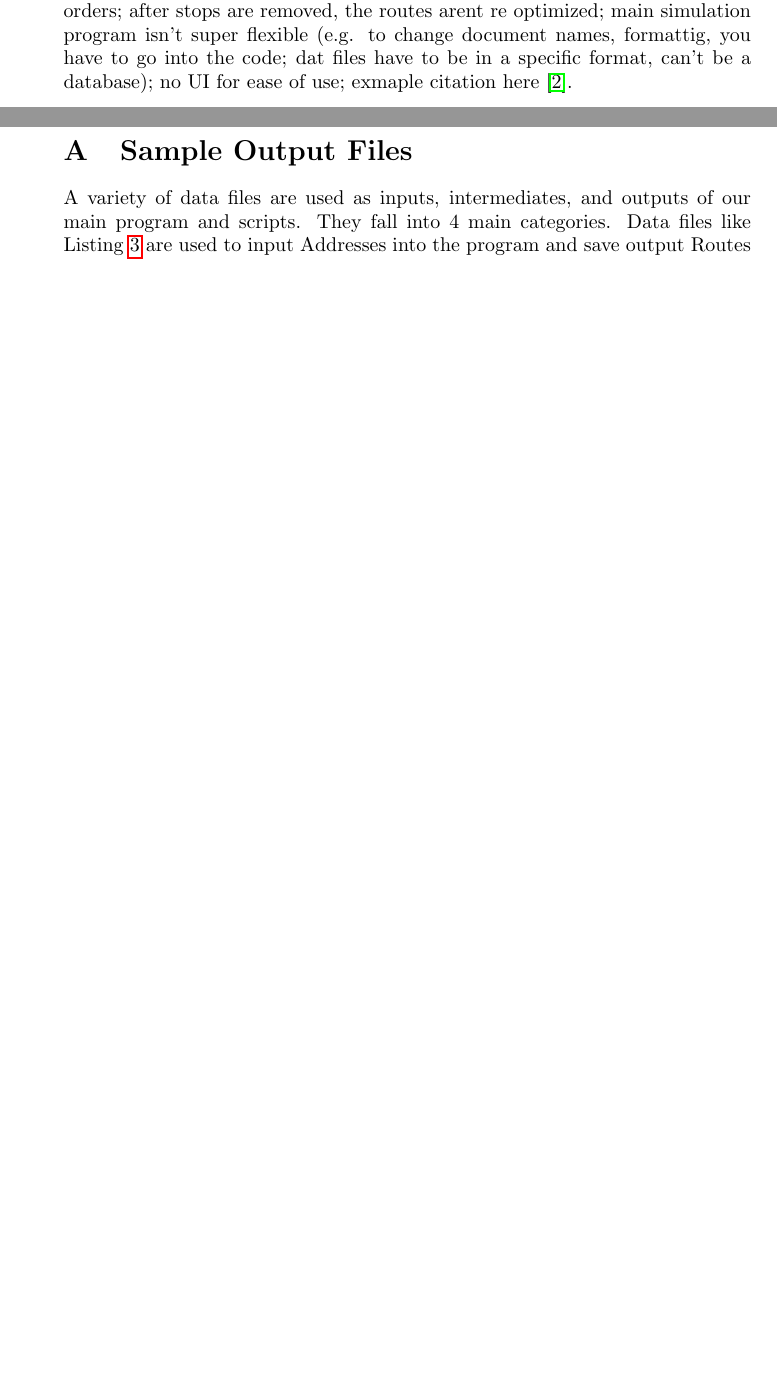
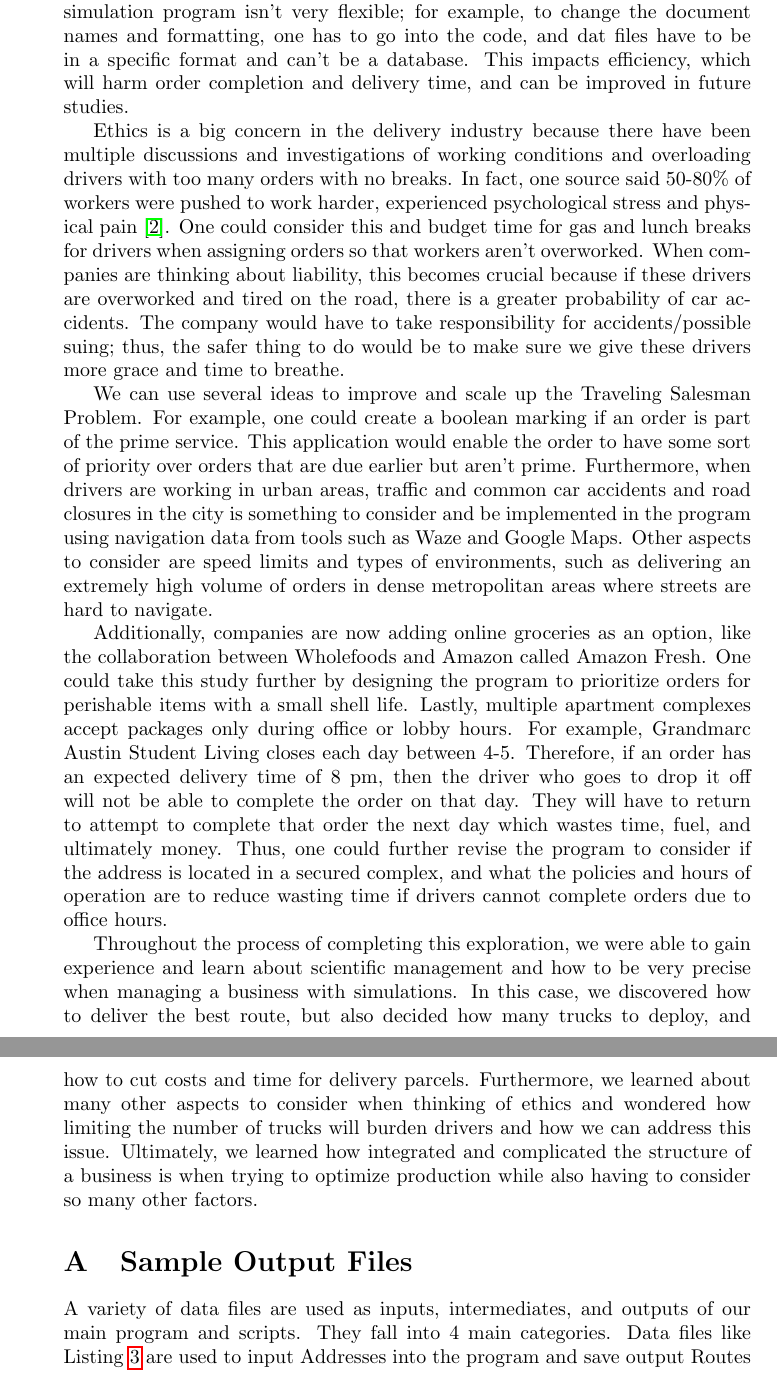
Before and after one commit to Kelach/Amazon_Delivery_Truck_Simulation, a LaTeX paper (Report/Report.tex): two parts of pages 12 and 13 of 14 before the commit and two parts of pages 14 and 15 of 17 after it, joined at a grey line, cut at the place of the change, the shorter picture padded with empty space. Compiled offline with pdfLaTeX.

Commit message:
finished.

```diff
--- a/Report/Report.tex
+++ b/Report/Report.tex
@@ -724,5 +724,13 @@ For all possible segments for both routes
 
-    Talk about how our simulation is flawed, e.g. address removal isn't intelligent (purely by due date); orders aren't held back to be grouped with later-arriving orders; after stops are removed, the routes arent re optimized; main simulation program isn't super flexible (e.g. to change document names, formattig, you have to go into the code; dat files have to be in a specific format, can't be a database); no UI for ease of use; exmaple citation here \cite{cite:pasternack2019}.
+    Another flaw is that when a driver completes an order, stops are removed, but currently, the program doesn’t reoptimize the route, which will negatively impact the trip's length and delivery time. Also, there isn’t a friendly user interface for ease of use, which is inconvenient for a manager at a company who is not code-savvy to go over data to present to higher-level executives who don’t have time to deal with these kinds of inconveniences. Finally, overall the main simulation program isn’t very flexible; for example, to change the document names and formatting, one has to go into the code, and dat files have to be in a specific format and can’t be a database. This impacts efficiency, which will harm order completion and delivery time, and can be improved in future studies.
+
+    Ethics is a big concern in the delivery industry because there have been multiple discussions and investigations of working conditions and overloading drivers with too many orders with no breaks. In fact, one source said 50-80\% of workers were pushed to work harder, experienced psychological stress and physical pain \cite{cite:pasternack2019}. One could consider this and budget time for gas and lunch breaks for drivers when assigning orders so that workers aren’t overworked. When companies are thinking about liability, this becomes crucial because if these drivers are overworked and tired on the road, there is a greater probability of car accidents. The company would have to take responsibility for accidents/possible suing; thus, the safer thing to do would be to make sure we give these drivers more grace and time to breathe.
+
+    We can use several ideas to improve and scale up the Traveling Salesman Problem. For example, one could create a boolean marking if an order is part of the prime service. This application would enable the order to have some sort of priority over orders that are due earlier but aren’t prime. Furthermore, when drivers are working in urban areas, traffic and common car accidents and road closures in the city is something to consider and be implemented in the program using navigation data from tools such as Waze and Google Maps. Other aspects to consider are speed limits and types of environments, such as delivering an extremely high volume of orders in dense metropolitan areas where streets are hard to navigate.
+
+    Additionally, companies are now adding online groceries as an option, like the collaboration between Wholefoods and Amazon called Amazon Fresh. One could take this study further by designing the program to prioritize orders for perishable items with a small shell life. Lastly, multiple apartment complexes accept packages only during office or lobby hours. For example, Grandmarc Austin Student Living closes each day between 4-5. Therefore, if an order has an expected delivery time of 8 pm, then the driver who goes to drop it off will not be able to complete the order on that day. They will have to return to attempt to complete that order the next day which wastes time, fuel, and ultimately money. Thus, one could further revise the program to consider if the address is located in a secured complex, and what the policies and hours of operation are to reduce wasting time if drivers cannot complete orders due to office hours.
+
+    Throughout the process of completing this exploration, we were able to gain experience and learn about scientific management and how to be very precise when managing a business with simulations. In this case, we discovered how to deliver the best route, but also decided how many trucks to deploy, and how to cut costs and time for delivery parcels. Furthermore, we learned about many other aspects to consider when thinking of ethics and wondered how limiting the number of trucks will burden drivers and how we can address this issue. Ultimately, we learned how integrated and complicated the structure of a business is when trying to optimize production while also having to consider so many other factors.
 
     \appendix
     \section{Sample Output Files}
```
Also changed, not shown: Report/Report.pdf, Report/Report.tex (4 more changed lines).
